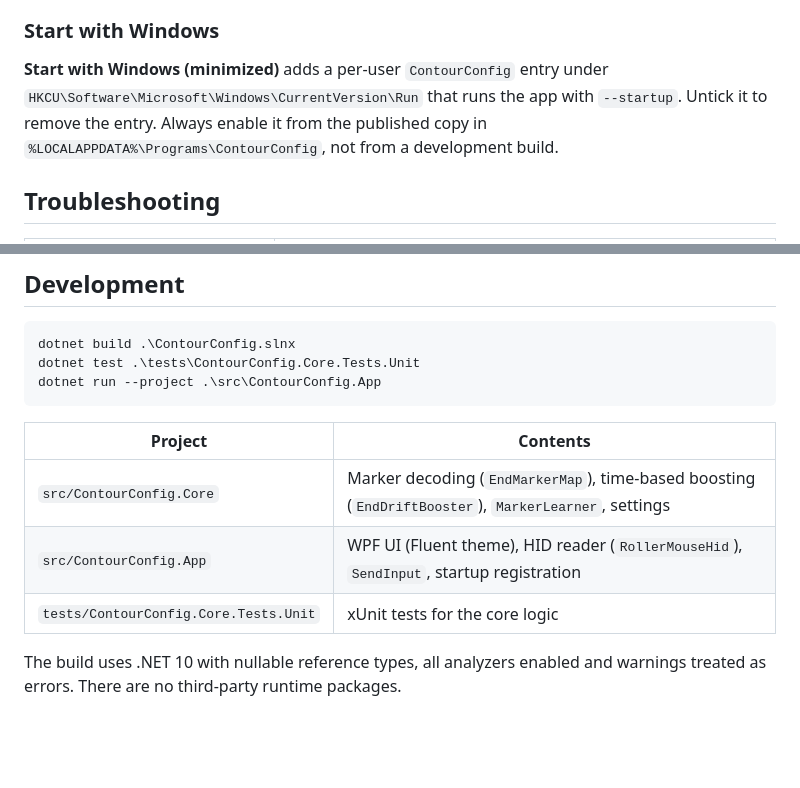
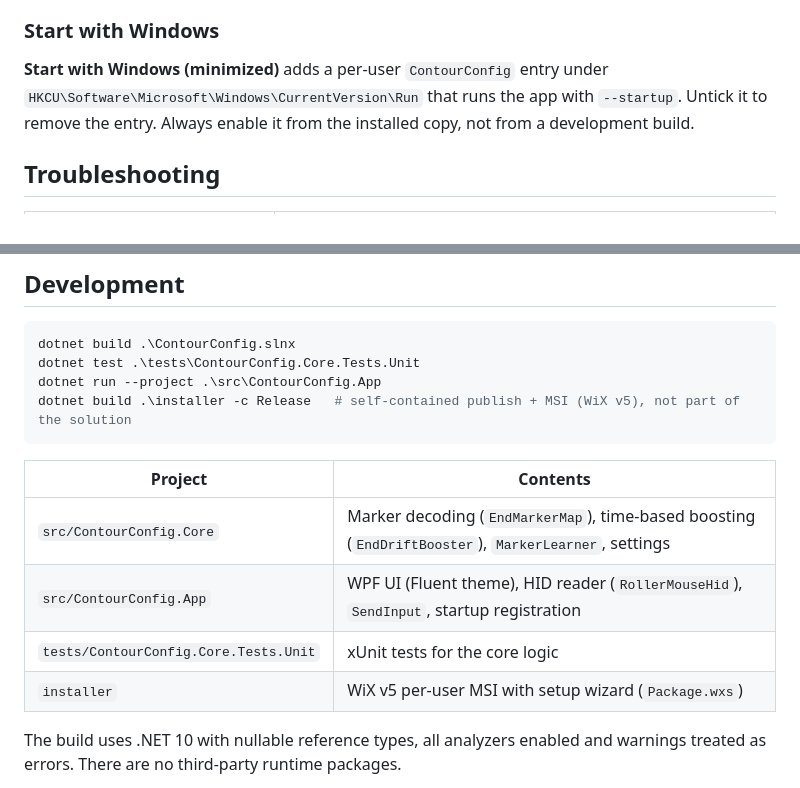
Before and after one commit to pfjordside/contour-config, a Markdown page: README.md, 2 parts joined by grey strips. Rendered like a GitHub page; blank space fills up the shorter version.

````diff
--- a/README.md
+++ b/README.md
@@ -82,7 +102,7 @@ Press <kbd>Ctrl</kbd>+<kbd>Alt</kbd>+<kbd>F10</kbd>, click **Stop boost**, untic
 ### Start with Windows
 
 **Start with Windows (minimized)** adds a per-user `ContourConfig` entry under
-`HKCU\Software\Microsoft\Windows\CurrentVersion\Run` that runs the app with `--startup`. Untick it to remove the entry. Always enable it from the published copy in `%LOCALAPPDATA%\Programs\ContourConfig`, not from a development build.
+`HKCU\Software\Microsoft\Windows\CurrentVersion\Run` that runs the app with `--startup`. Untick it to remove the entry. Always enable it from the installed copy, not from a development build.
 
 ## Troubleshooting
 
@@ -134,6 +154,7 @@ Invalid files show an error and are never applied silently. Version 1 files from
 dotnet build .\ContourConfig.slnx
 dotnet test .\tests\ContourConfig.Core.Tests.Unit
 dotnet run --project .\src\ContourConfig.App
+dotnet build .\installer -c Release   # self-contained publish + MSI (WiX v5), not part of the solution
 ```
 
 | Project                          | Contents                                                                                      |
@@ -141,6 +162,7 @@ dotnet run --project .\src\ContourConfig.App
 | `src/ContourConfig.Core`         | Marker decoding (`EndMarkerMap`), time-based boosting (`EndDriftBooster`), `MarkerLearner`, settings |
 | `src/ContourConfig.App`          | WPF UI (Fluent theme), HID reader (`RollerMouseHid`), `SendInput`, startup registration       |
 | `tests/ContourConfig.Core.Tests.Unit` | xUnit tests for the core logic                                                           |
+| `installer`                      | WiX v5 per-user MSI with setup wizard (`Package.wxs`)                                         |
 
 The build uses .NET 10 with nullable reference types, all analyzers enabled and warnings treated as errors. There are no third-party runtime packages.
 
````
Also changed, not shown: other parts of README.md (+23 -3 lines), docs/images/dark-mode.png, docs/images/light-mode.png, 8 other files.
